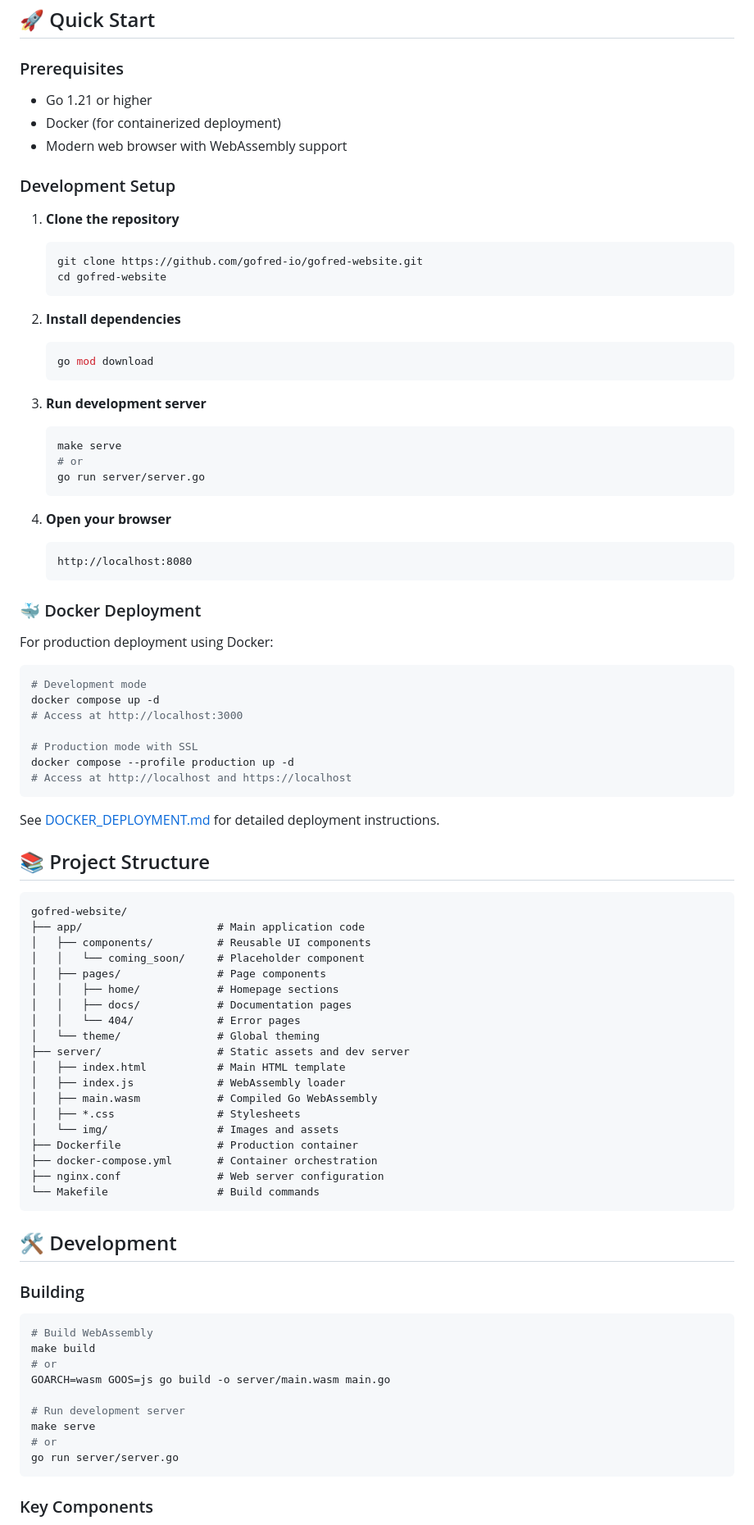
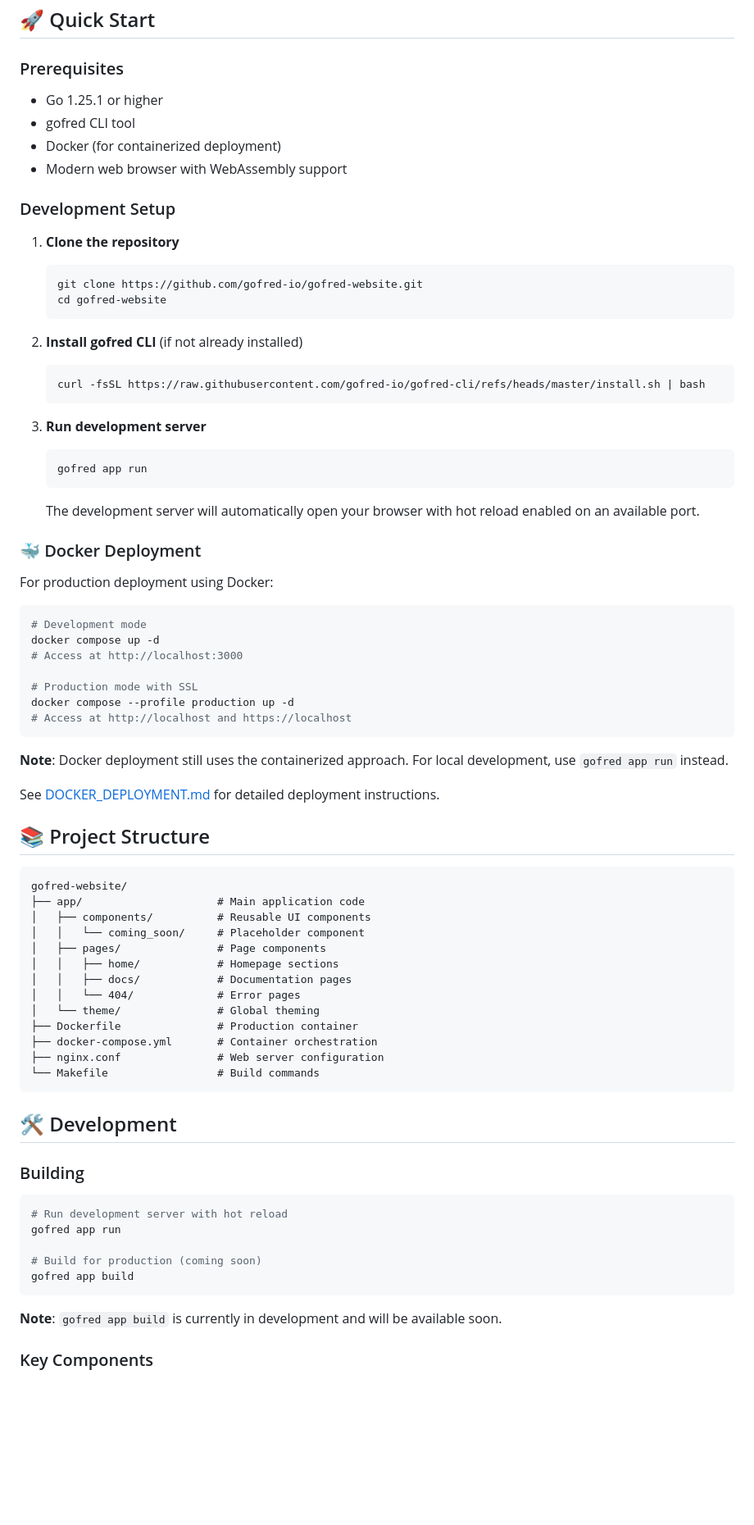
Before and after one commit to gofred-io/gofred-website, a Markdown page: README.md, the part around the change. Shown: that part at 82% size. Rendered like a GitHub page; blank space fills up the shorter version.

````diff
--- a/README.md
+++ b/README.md
@@ -38,7 +38,8 @@ This website demonstrates gofred's capabilities with:
 
 ### Prerequisites
 
-- Go 1.21 or higher
+- Go 1.25.1 or higher
+- gofred CLI tool
 - Docker (for containerized deployment)
 - Modern web browser with WebAssembly support
 
@@ -50,22 +51,17 @@ This website demonstrates gofred's capabilities with:
    cd gofred-website
    ```
 
-2. **Install dependencies**
+2. **Install gofred CLI** (if not already installed)
    ```bash
-   go mod download
+   curl -fsSL https://raw.githubusercontent.com/gofred-io/gofred-cli/refs/heads/master/install.sh | bash
    ```
 
 3. **Run development server**
    ```bash
-   make serve
-   # or
-   go run server/server.go
+   gofred app run
    ```
 
-4. **Open your browser**
-   ```
-   http://localhost:8080
-   ```
+   The development server will automatically open your browser with hot reload enabled on an available port.
 
 ### 🐳 Docker Deployment
 
@@ -81,6 +77,8 @@ docker compose --profile production up -d
 # Access at http://localhost and https://localhost
 ```
 
+**Note**: Docker deployment still uses the containerized approach. For local development, use `gofred app run` instead.
+
 See [DOCKER_DEPLOYMENT.md](DOCKER_DEPLOYMENT.md) for detailed deployment instructions.
 
 ## 📚 Project Structure
@@ -95,12 +93,6 @@ gofred-website/
 │   │   ├── docs/            # Documentation pages
 │   │   └── 404/             # Error pages
 │   └── theme/               # Global theming
-├── server/                  # Static assets and dev server
-│   ├── index.html           # Main HTML template
-│   ├── index.js             # WebAssembly loader
-│   ├── main.wasm            # Compiled Go WebAssembly
-│   ├── *.css                # Stylesheets
-│   └── img/                 # Images and assets
 ├── Dockerfile               # Production container
 ├── docker-compose.yml       # Container orchestration
 ├── nginx.conf               # Web server configuration
@@ -112,16 +104,14 @@ gofred-website/
 ### Building
 
 ```bash
-# Build WebAssembly
-make build
-# or
-GOARCH=wasm GOOS=js go build -o server/main.wasm main.go
+# Run development server with hot reload
+gofred app run
 
-# Run development server
-make serve
-# or
-go run server/server.go
+# Build for production (coming soon)
+gofred app build
 ```
+
+**Note**: `gofred app build` is currently in development and will be available soon.
 
 ### Key Components
 
````
